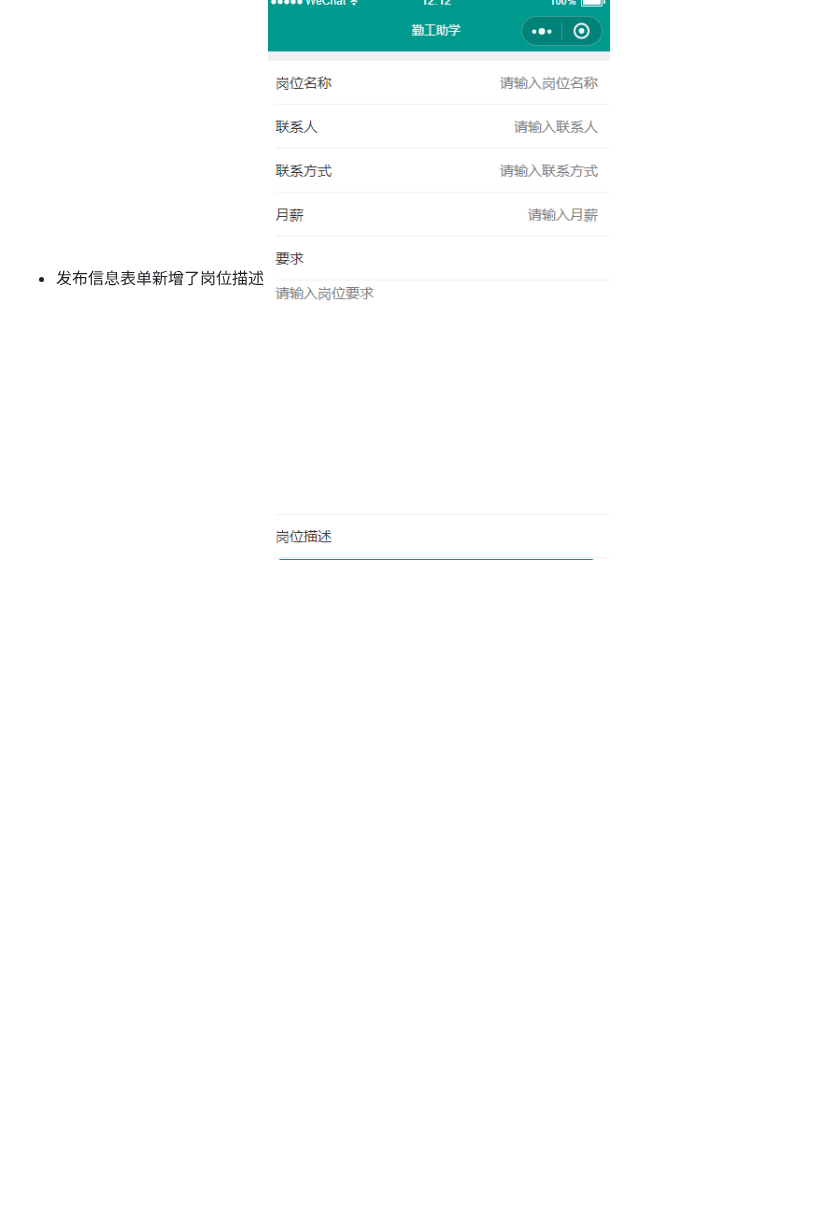
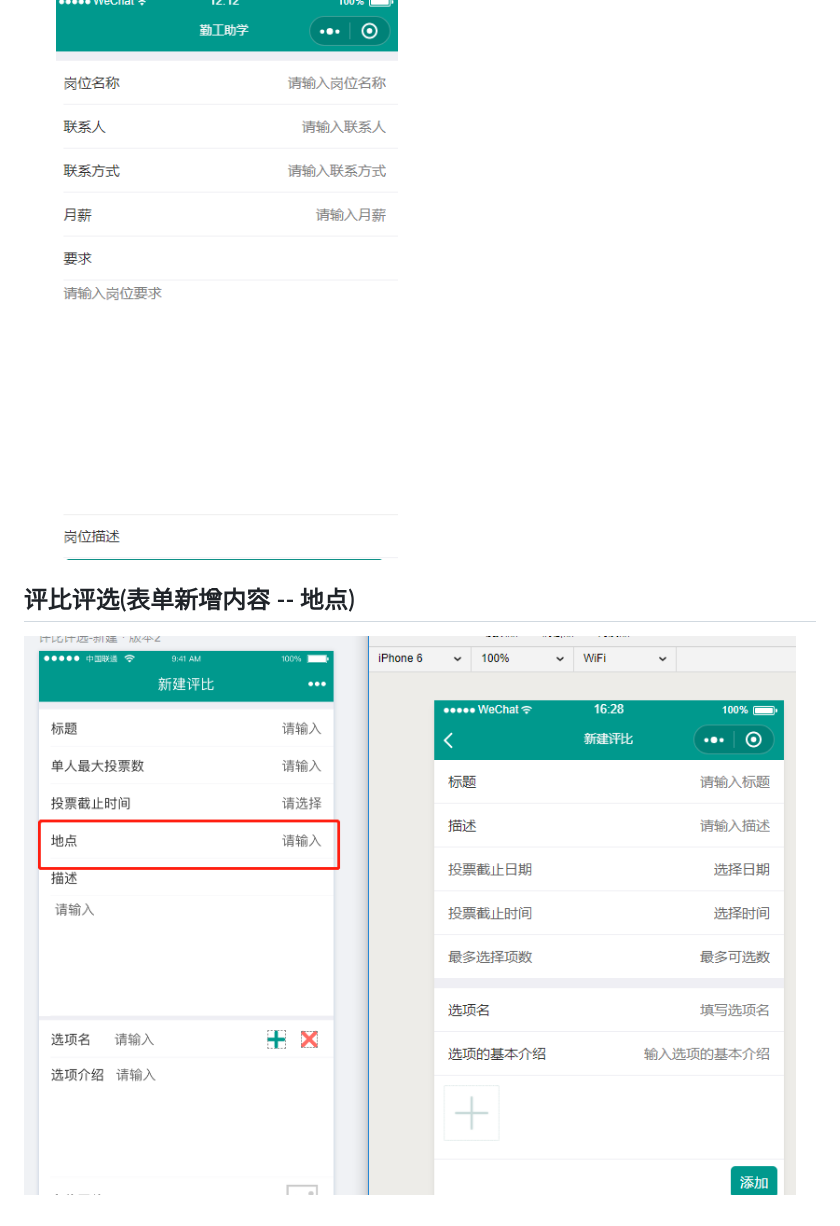
Before and after one commit to stack-wuh/xuegongbaoDocs, a Markdown page: 2018.09.04.readme.md, the part around the change. GitHub-like rendering; pictures changed too: imgs/2018-09-04/list-5.jpg (added); blank space fills up the shorter version.

Commit message:
2018-09-04-diff[更新文档至评比评选]

```diff
--- a/2018.09.04.readme.md
+++ b/2018.09.04.readme.md
@@ -25,3 +25,5 @@
 ## 勤工助学
 + 发布信息表单新增了岗位描述
   ![list-4](imgs/2018-09-04/list-4.jpg)
+## 评比评选(表单新增内容 -- 地点)
+![list-5](imgs/2018-09-04/list-5.jpg)
```
